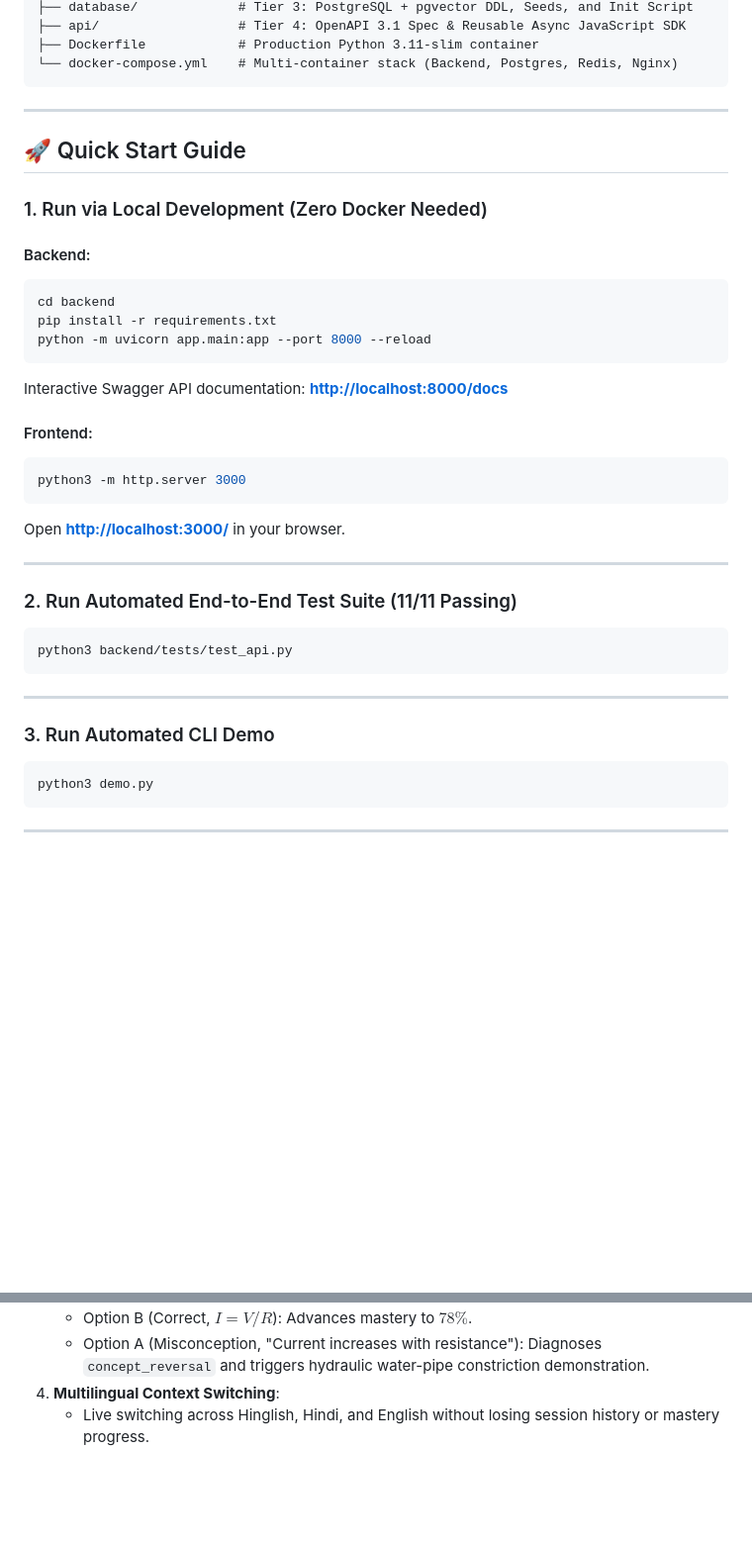
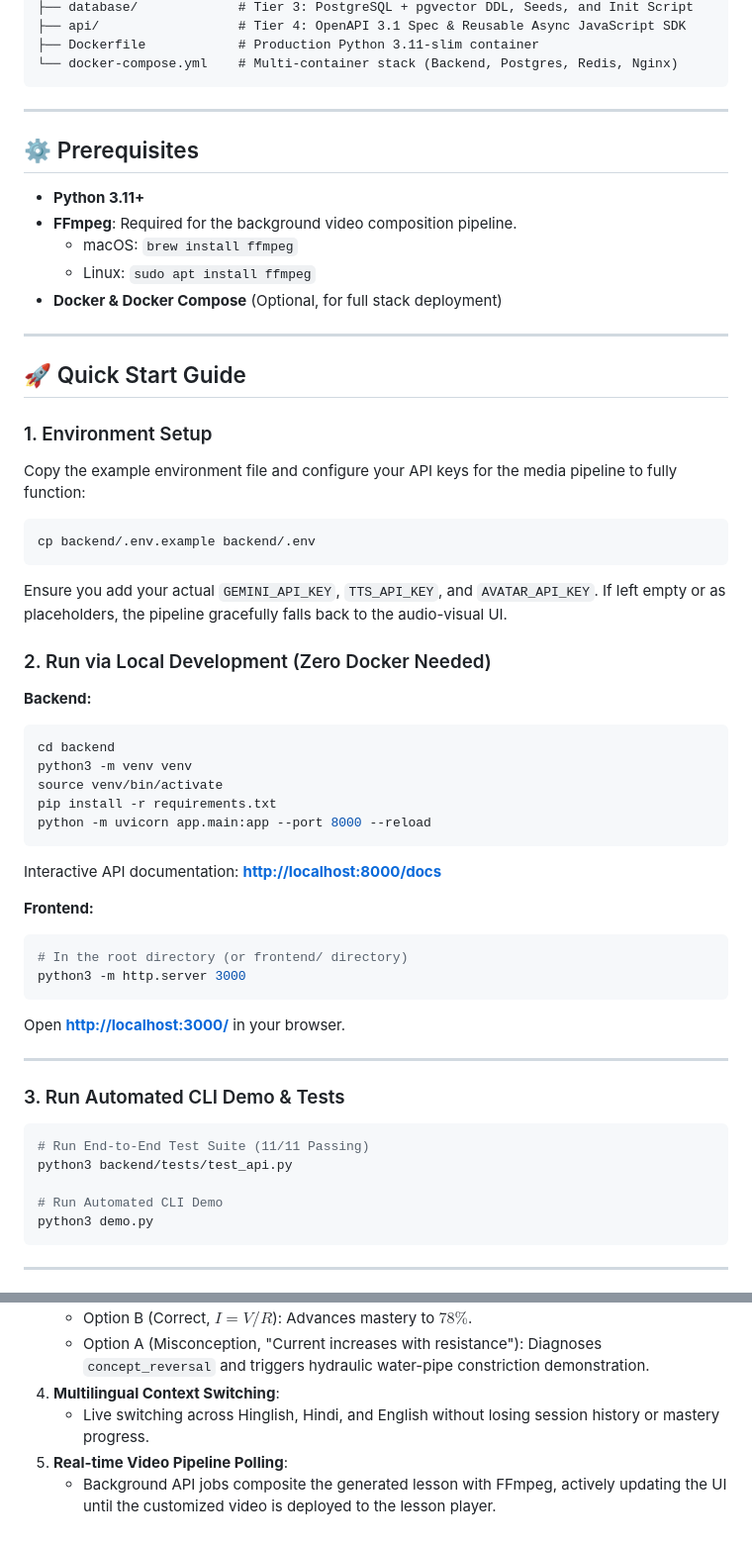
Before and after one commit to VekariaDharmesh/MENTORA, a Markdown page: README.md, 2 parts joined by grey strips. Shown at 99% size. Drawn GitHub-style; blank space fills up the shorter version.

Commit message:
Update README with detailed pipeline and architecture descriptions

````diff
--- a/README.md
+++ b/README.md
@@ -39,35 +54,51 @@ $$\text{\bfseries Understand} \longrightarrow \text{\bfseries Plan} \longrightar
 
 ---
 
+## ⚙️ Prerequisites
+- **Python 3.11+**
+- **FFmpeg**: Required for the background video composition pipeline.
+  - macOS: `brew install ffmpeg`
+  - Linux: `sudo apt install ffmpeg`
+- **Docker & Docker Compose** (Optional, for full stack deployment)
+
+---
+
 ## 🚀 Quick Start Guide
 
-### 1. Run via Local Development (Zero Docker Needed)
+### 1. Environment Setup
+Copy the example environment file and configure your API keys for the media pipeline to fully function:
+```bash
+cp backend/.env.example backend/.env
+```
+Ensure you add your actual `GEMINI_API_KEY`, `TTS_API_KEY`, and `AVATAR_API_KEY`. If left empty or as placeholders, the pipeline gracefully falls back to the audio-visual UI.
 
-#### Backend:
+### 2. Run via Local Development (Zero Docker Needed)
+
+**Backend:**
 ```bash
 cd backend
+python3 -m venv venv
+source venv/bin/activate
 pip install -r requirements.txt
 python -m uvicorn app.main:app --port 8000 --reload
 ```
-Interactive Swagger API documentation: **[http://localhost:8000/docs](http://localhost:8000/docs)**
+Interactive API documentation: **[http://localhost:8000/docs](http://localhost:8000/docs)**
 
-#### Frontend:
+**Frontend:**
 ```bash
+# In the root directory (or frontend/ directory)
 python3 -m http.server 3000
 ```
 Open **[http://localhost:3000/](http://localhost:3000/)** in your browser.
 
 ---
 
-### 2. Run Automated End-to-End Test Suite (11/11 Passing)
+### 3. Run Automated CLI Demo & Tests
 ```bash
+# Run End-to-End Test Suite (11/11 Passing)
 python3 backend/tests/test_api.py
-```
 
----
-
-### 3. Run Automated CLI Demo
-```bash
+# Run Automated CLI Demo
 python3 demo.py
 ```
 
@@ -96,3 +127,5 @@ docker-compose up --build
    - Option A (Misconception, "Current increases with resistance"): Diagnoses `concept_reversal` and triggers hydraulic water-pipe constriction demonstration.
 4. **Multilingual Context Switching**:
    - Live switching across Hinglish, Hindi, and English without losing session history or mastery progress.
+5. **Real-time Video Pipeline Polling**:
+   - Background API jobs composite the generated lesson with FFmpeg, actively updating the UI until the customized video is deployed to the lesson player.
````
Also changed, not shown: other parts of README.md (+22 -7 lines).
